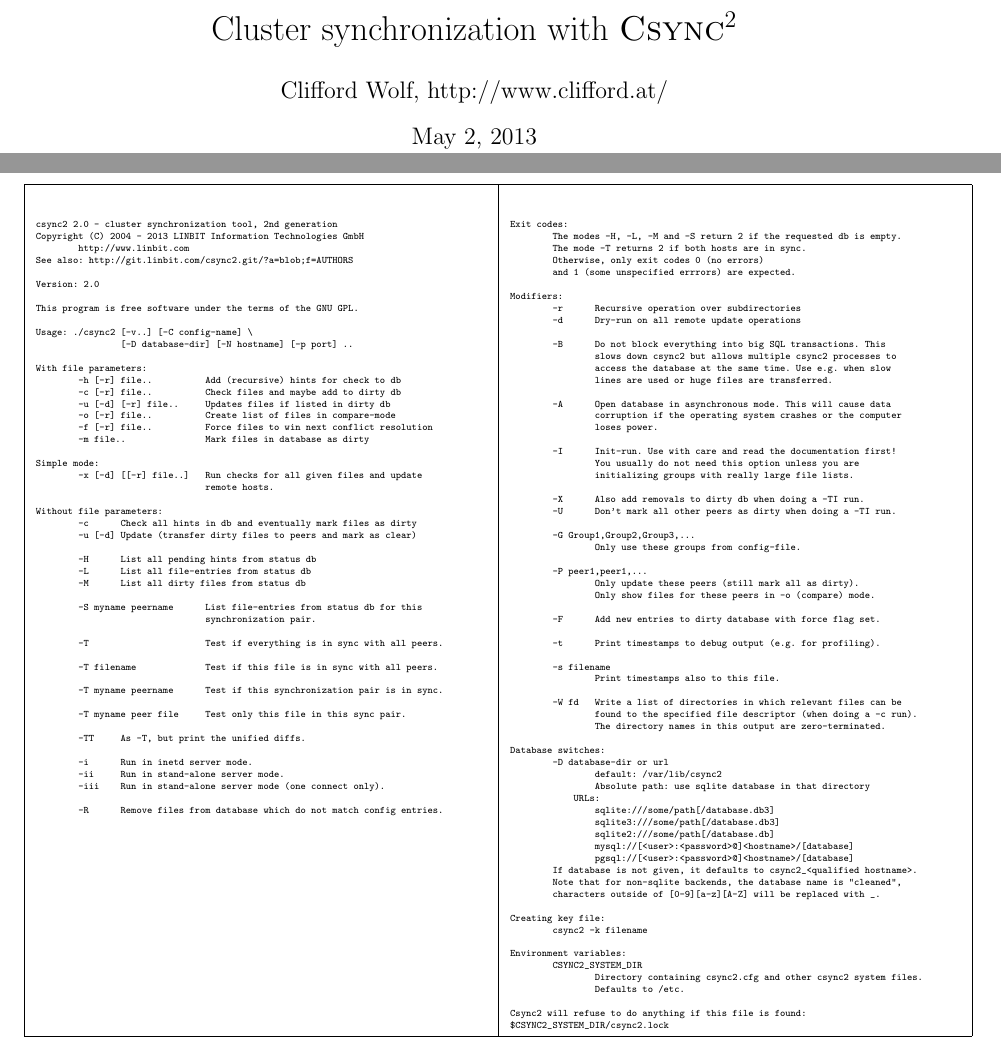
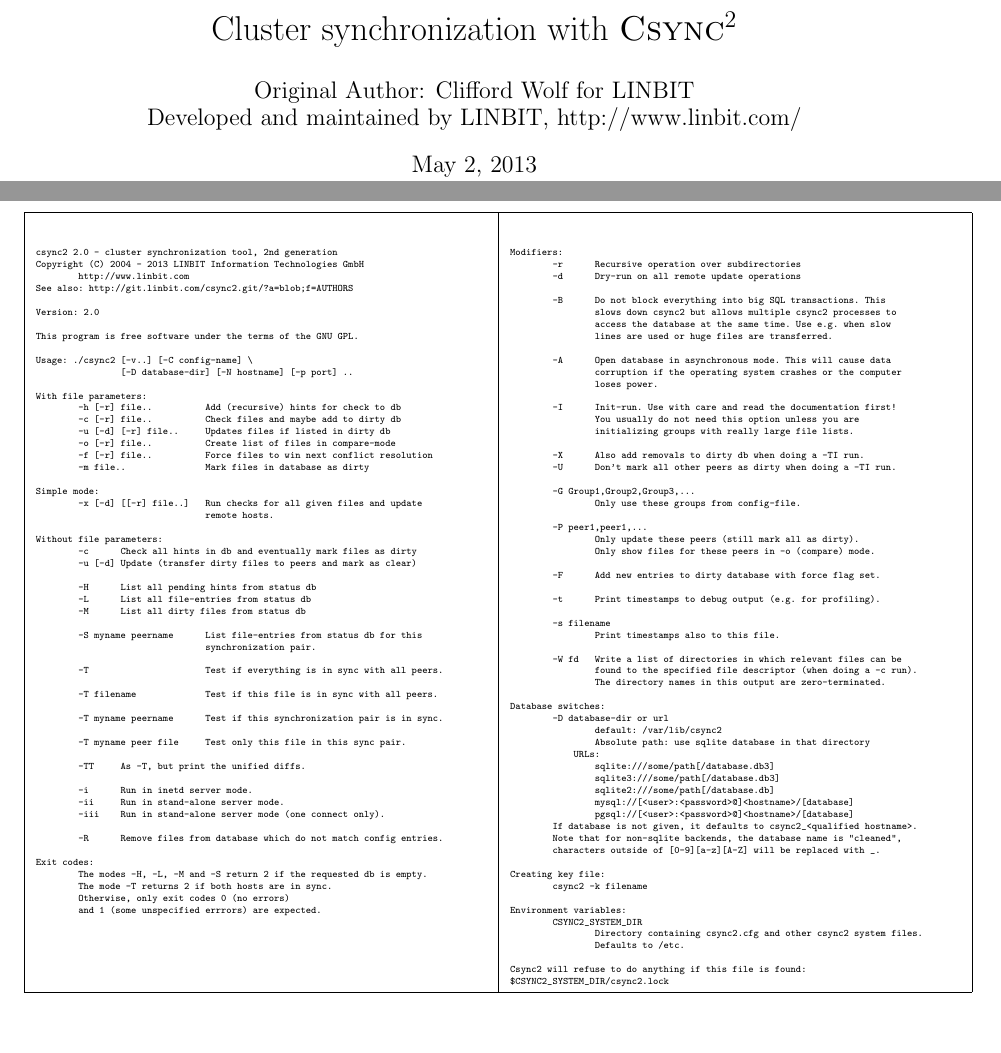
Before and after one commit to LINBIT/csync2, a LaTeX document (doc/csync2_paper.tex): two parts of pages 1 and 11 of 11, joined at a grey line, cut so that both start at the same text. Compiled offline with pdfLaTeX.

Commit message:
slightly reformat help text in paper, mention LINBIT in title

```diff
--- a/doc/csync2_paper.tex
+++ b/doc/csync2_paper.tex
@@ -6,7 +6,8 @@
 \begin{document}
 
 \title{Cluster synchronization with \csync2}
-\author{Clifford Wolf, http://www.clifford.at/}
+\author{Original Author: Clifford Wolf for LINBIT\\
+Developed and maintained by LINBIT, http://www.linbit.com/}
 \maketitle
 
 \section{Introduction}
@@ -617,6 +618,12 @@
         -iii    Run in stand-alone server mode (one connect only).
 
         -R      Remove files from database which do not match config entries.
+
+Exit codes:
+        The modes -H, -L, -M and -S return 2 if the requested db is empty.
+        The mode -T returns 2 if both hosts are in sync.
+        Otherwise, only exit codes 0 (no errors)
+        and 1 (some unspecified errrors) are expected.
 \end{verbatim}
 \end{tiny}
 
```
Also changed, not shown: doc/csync2_paper.tex (6 more changed lines).
